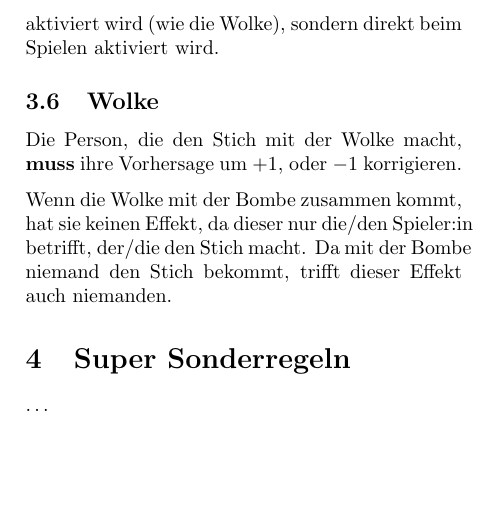
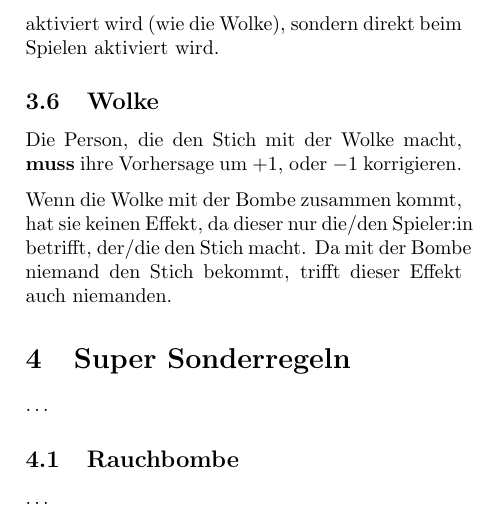
Before and after one commit to mobergmann/wizard-additional-playing-cards, a LaTeX document (main.tex): part of page 5 of 5, cut so that both start at the same text, the shorter picture padded with empty space. Compiled offline with pdfLaTeX.

Commit message:
added chapter

```diff
--- a/main.tex
+++ b/main.tex
@@ -79,4 +79,7 @@ Da mit der Bombe niemand den Stich bekommt, trifft dieser Effekt auch niemanden.
 \section{Super Sonderregeln}
 \ldots
 
+\subsection{Rauchbombe}
+\ldots
+
 \end{document}
```
